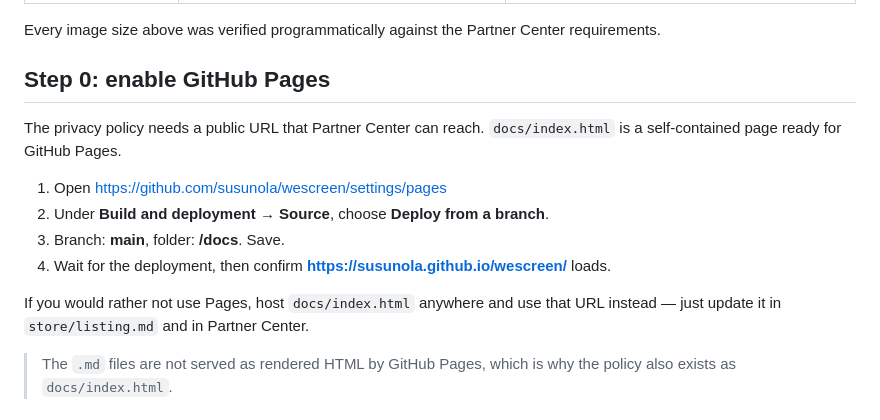
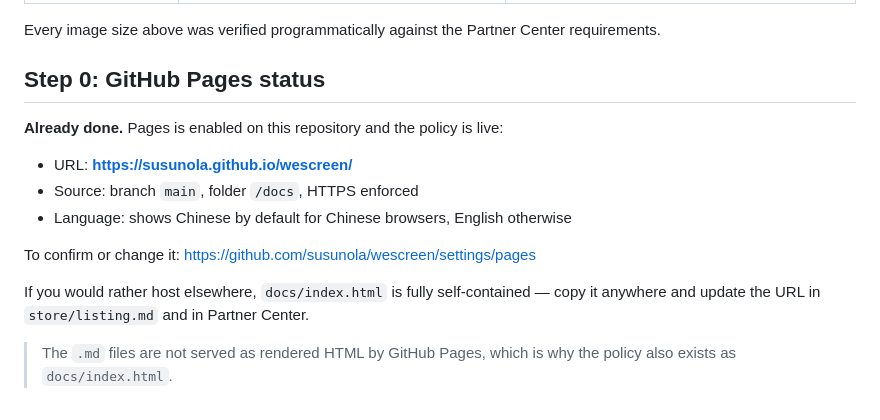
Before and after one commit to susunola/wescreen, a Markdown page: store/README.md, the part around one of its changes. Rendered like a GitHub page.

Commit message:
docs: point the store pack at the live privacy policy URL
GitHub Pages is now enabled on this repository: branch main, folder /docs,
HTTPS enforced, serving https://susunola.github.io/wescreen/. The store
checklist still described the URL as a manual step, and one listing field
pointed at a privacy.html path that does not exist.

Verified against the live site: HTTP 200 for both the page and its logo, all
sections present in both languages, English browsers land on "Privacy Policy"
and Chinese browsers on "隐私政策", with no page errors or failed requests.

```diff
--- a/store/README.md
+++ b/store/README.md
@@ -22,18 +22,18 @@ Copy is maintained in [`listing.md`](listing.md); graphics are regenerated by
 
 Every image size above was verified programmatically against the Partner Center requirements.
 
-## Step 0: enable GitHub Pages
+## Step 0: GitHub Pages status
 
-The privacy policy needs a public URL that Partner Center can reach. `docs/index.html` is a
-self-contained page ready for GitHub Pages.
+**Already done.** Pages is enabled on this repository and the policy is live:
 
-1. Open https://github.com/susunola/wescreen/settings/pages
-2. Under **Build and deployment** → **Source**, choose **Deploy from a branch**.
-3. Branch: **main**, folder: **/docs**. Save.
-4. Wait for the deployment, then confirm **https://susunola.github.io/wescreen/** loads.
+- URL: **https://susunola.github.io/wescreen/**
+- Source: branch `main`, folder `/docs`, HTTPS enforced
+- Language: shows Chinese by default for Chinese browsers, English otherwise
 
-If you would rather not use Pages, host `docs/index.html` anywhere and use that URL instead — just
-update it in `store/listing.md` and in Partner Center.
+To confirm or change it: https://github.com/susunola/wescreen/settings/pages
+
+If you would rather host elsewhere, `docs/index.html` is fully self-contained — copy it anywhere
+and update the URL in `store/listing.md` and in Partner Center.
 
 > The `.md` files are not served as rendered HTML by GitHub Pages, which is why the policy also
 > exists as `docs/index.html`.
```
Also changed, not shown: other parts of store/README.md (+1 -1 lines), store/listing.md (+2 -2 lines).
